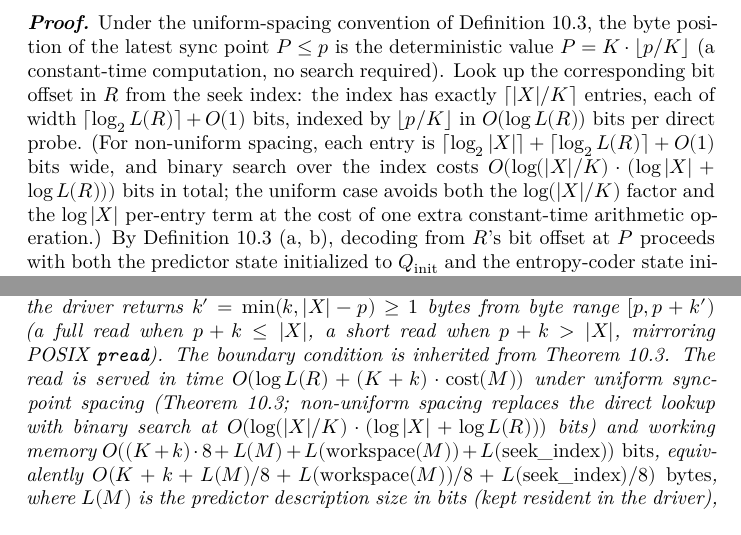
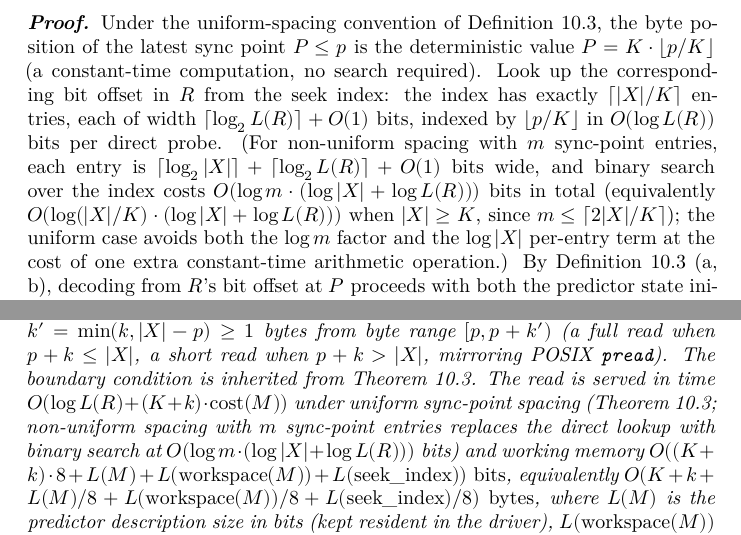
Before and after one commit to ratushnyi-labs/sci-rnr, a LaTeX document (tex/rnr_coding.tex): two parts of pages 49 and 55 of 71, joined at a grey line, cut so that both start at the same text. Compiled offline with XeLaTeX.

Commit message:
Round 31 polish: log m formulation, abstract capitalization
Round 31 was a re-check round (12 focused structural attacks from
scratch). Verdict: "no structural break found; convergence
verified." Two cosmetic polish items remained:

- Capitalize "we conjecture" at the start of a sentence in
  abstract.
- §10.3 proof and Theorem 10.5 statement: O(log(|X|/K)·...)
  shorthand replaced with O(log m·...) where m is the seek-index
  entry count, so the bound is well-defined even when |X| < K
  (m = 1, lookup is O(1)).

These are polish, not structural.

```diff
--- a/tex/rnr_coding.tex
+++ b/tex/rnr_coding.tex
@@ -2967,11 +2967,14 @@ $P \leq p$ is the deterministic value $P = K \cdot \lfloor p/K \rfloor$
 corresponding bit offset in $R$ from the seek index: the index has
 exactly $\lceil |X|/K \rceil$ entries, each of width
 $\lceil \log_2 L(R)\rceil + O(1)$ bits, indexed by $\lfloor p/K \rfloor$
-in $O(\log L(R))$ bits per direct probe. (For non-uniform spacing,
-each entry is $\lceil \log_2|X|\rceil + \lceil \log_2 L(R)\rceil + O(1)$
+in $O(\log L(R))$ bits per direct probe. (For non-uniform spacing
+with $m$ sync-point entries, each entry is
+$\lceil \log_2|X|\rceil + \lceil \log_2 L(R)\rceil + O(1)$
 bits wide, and binary search over the index costs
-$O(\log(|X|/K) \cdot (\log |X| + \log L(R)))$ bits in total; the
-uniform case avoids both the $\log(|X|/K)$ factor and the
+$O(\log m \cdot (\log |X| + \log L(R)))$ bits in total
+(equivalently $O(\log(|X|/K) \cdot (\log |X| + \log L(R)))$ when
+$|X| \geq K$, since $m \leq \lceil 2|X|/K \rceil$); the
+uniform case avoids both the $\log m$ factor and the
 $\log |X|$ per-entry term at the cost of one extra constant-time
 arithmetic operation.) By
 Definition 10.3 (a, b), decoding from $R$'s bit offset at $P$
@@ -3340,9 +3343,9 @@ $p+k \leq |X|$, a short read when $p+k > |X|$, mirroring POSIX
 \texttt{pread}). The boundary condition is inherited from Theorem
 10.3. The read is served in time
 $O(\log L(R) + (K + k) \cdot \mathrm{cost}(M))$ under uniform
-sync-point spacing (Theorem 10.3; non-uniform spacing replaces the
-direct lookup with binary search at
-$O(\log(|X|/K) \cdot (\log |X| + \log L(R)))$ bits) and
+sync-point spacing (Theorem 10.3; non-uniform spacing with $m$
+sync-point entries replaces the direct lookup with binary search
+at $O(\log m \cdot (\log |X| + \log L(R)))$ bits) and
 working memory $O((K + k) \cdot 8 + L(M) + L(\mathrm{workspace}(M))
 + L(\mathrm{seek\_index}))$ \emph{bits}, equivalently
 $O(K + k + L(M)/8 + L(\mathrm{workspace}(M))/8 +
```
Also changed, not shown: tex/rnr_coding.tex (4 more changed lines).
